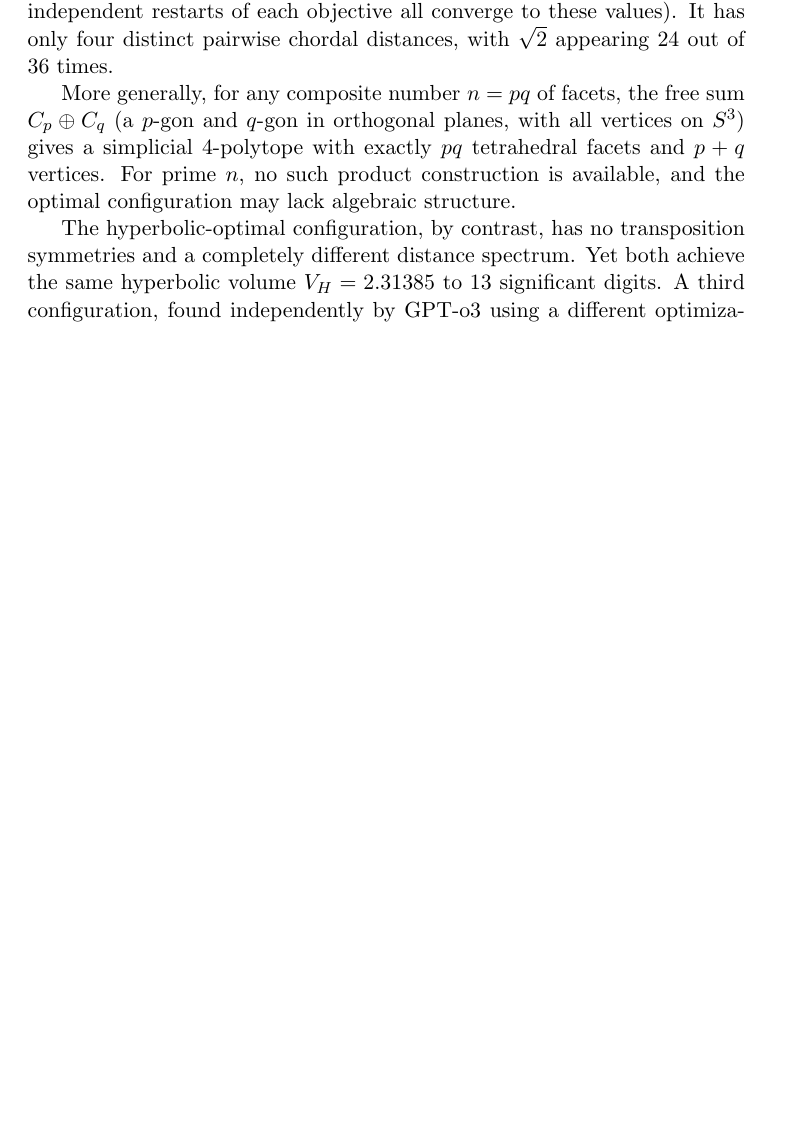
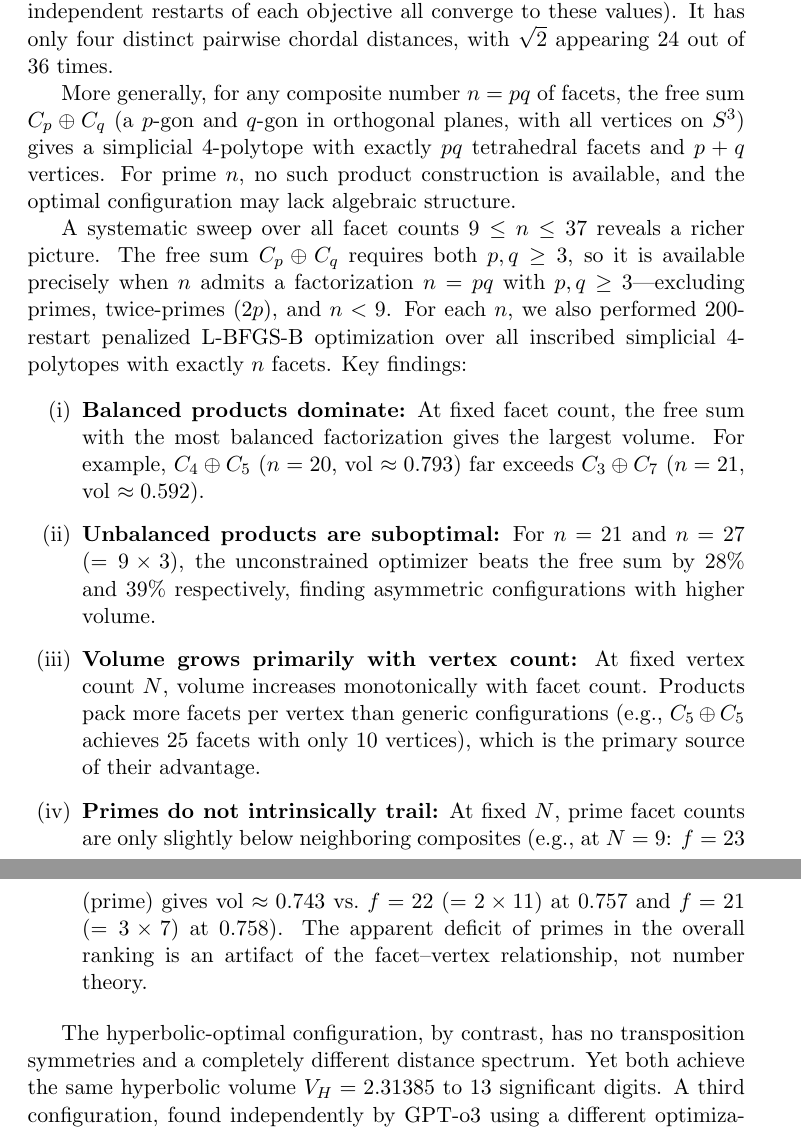
Before and after one commit to igorrivin/ideal_poly_volume_toolkit, a LaTeX paper (paper/maximal_ideal_polyhedra.tex): part of page 19 of 21 before the commit and two parts of pages 19 and 20 of 22 after it, the two joined at a grey line, cut so that both start at the same text, the shorter picture padded with empty space. Compiled offline with pdfLaTeX.

Commit message:
Facet count sweep 9-37: product structure vs prime facet counts
Systematic sweep of max Euclidean volume for simplicial 4-polytopes
with n facets, n = 9..37, comparing free sum C_p ⊕ C_q (when
available) against unconstrained optimization.

Key findings:
- Free sum requires both factors >= 3; unavailable for primes,
  2*primes, and n < 9.
- Balanced products (e.g., C_5⊕C_5) dominate; unbalanced ones
  (e.g., C_3⊕C_7) are beaten by the optimizer by up to 52%.
- At fixed vertex count N, volume grows with facet count; products
  win by packing more facets per vertex, not by intrinsic advantage.
- Primes are only slightly below composites at fixed N; the apparent
  deficit is a facet-vertex artifact, not number theory.

Paper Section 7 updated with the full analysis.

Co-Authored-By: Claude Opus 4.6 (1M context) <noreply@anthropic.com>

```diff
--- a/paper/maximal_ideal_polyhedra.tex
+++ b/paper/maximal_ideal_polyhedra.tex
@@ -563,6 +563,37 @@ with exactly $pq$ tetrahedral facets and $p + q$ vertices.
 For prime $n$, no such product construction is available, and the
 optimal configuration may lack algebraic structure.
 
+A systematic sweep over all facet counts $9 \leq n \leq 37$ reveals a
+richer picture.  The free sum $C_p \oplus C_q$ requires both $p, q \geq 3$,
+so it is available precisely when $n$ admits a factorization $n = pq$ with
+$p, q \geq 3$---excluding primes, twice-primes ($2p$), and $n < 9$.
+For each $n$, we also performed 200-restart penalized L-BFGS-B optimization
+over all inscribed simplicial 4-polytopes with exactly $n$ facets.
+Key findings:
+
+\begin{enumerate}[label=(\roman*)]
+\item \textbf{Balanced products dominate:} At fixed facet count, the free
+      sum with the most balanced factorization gives the largest volume.
+      For example, $C_4 \oplus C_5$ ($n = 20$, vol $\approx 0.793$) far exceeds
+      $C_3 \oplus C_7$ ($n = 21$, vol $\approx 0.592$).
+\item \textbf{Unbalanced products are suboptimal:} For $n = 21$ and $n = 27$
+      ($= 9 \times 3$), the unconstrained optimizer beats the free sum
+      by 28\% and 39\% respectively, finding asymmetric configurations
+      with higher volume.
+\item \textbf{Volume grows primarily with vertex count:} At fixed vertex
+      count $N$, volume increases monotonically with facet count.
+      Products pack more facets per vertex than generic configurations
+      (e.g., $C_5 \oplus C_5$ achieves 25 facets with only 10 vertices),
+      which is the primary source of their advantage.
+\item \textbf{Primes do not intrinsically trail:} At fixed $N$,
+      prime facet counts are only slightly below neighboring composites
+      (e.g., at $N = 9$: $f = 23$ (prime) gives vol $\approx 0.743$
+      vs.\ $f = 22$ ($= 2 \times 11$) at $0.757$ and
+      $f = 21$ ($= 3 \times 7$) at $0.758$).
+      The apparent deficit of primes in the overall ranking is an artifact
+      of the facet--vertex relationship, not number theory.
+\end{enumerate}
+
 The hyperbolic-optimal configuration, by contrast, has no transposition
 symmetries and a completely different distance spectrum.
 Yet both achieve the same hyperbolic volume $V_H = 2.31385$ to
```
Also changed, not shown: paper/maximal_ideal_polyhedra.pdf, 1 other file.
